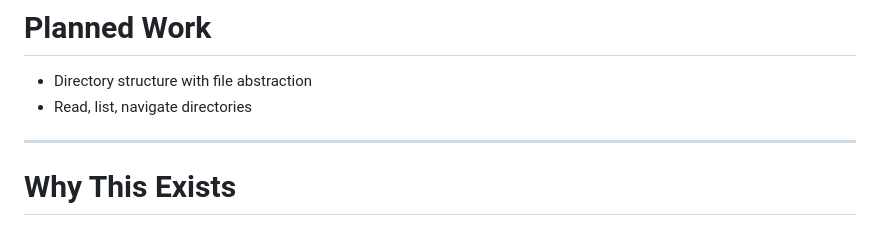
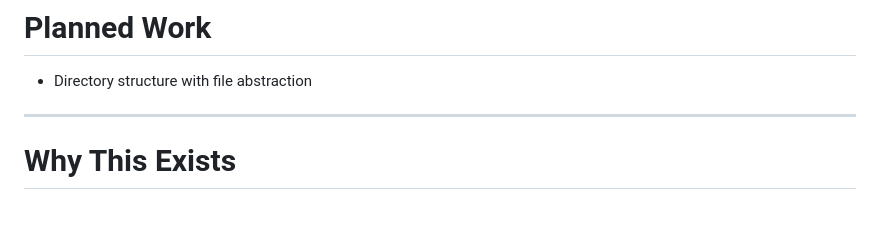
Before and after one commit to michael-x86/code, a Markdown page: README.md, the part around the change. GitHub-like rendering.

```diff
--- a/README.md
+++ b/README.md
@@ -119,7 +119,6 @@ The project is experimental and intentionally low-level.
 # Planned Work
 
 - Directory structure with file abstraction
-- Read, list, navigate directories
 
 ---
 
```
